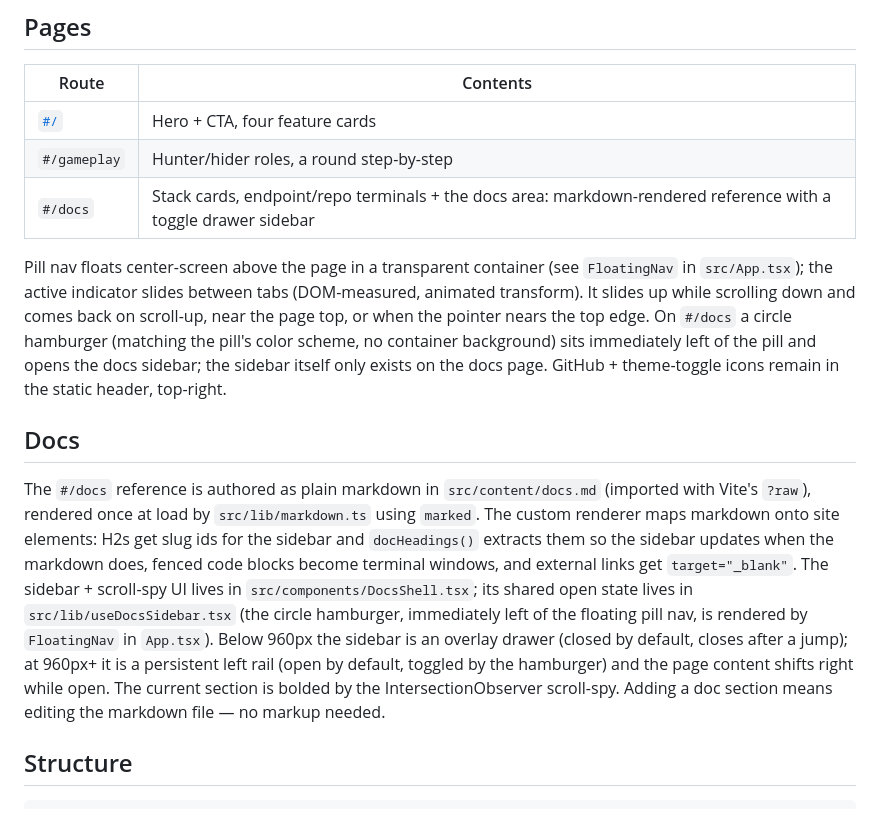
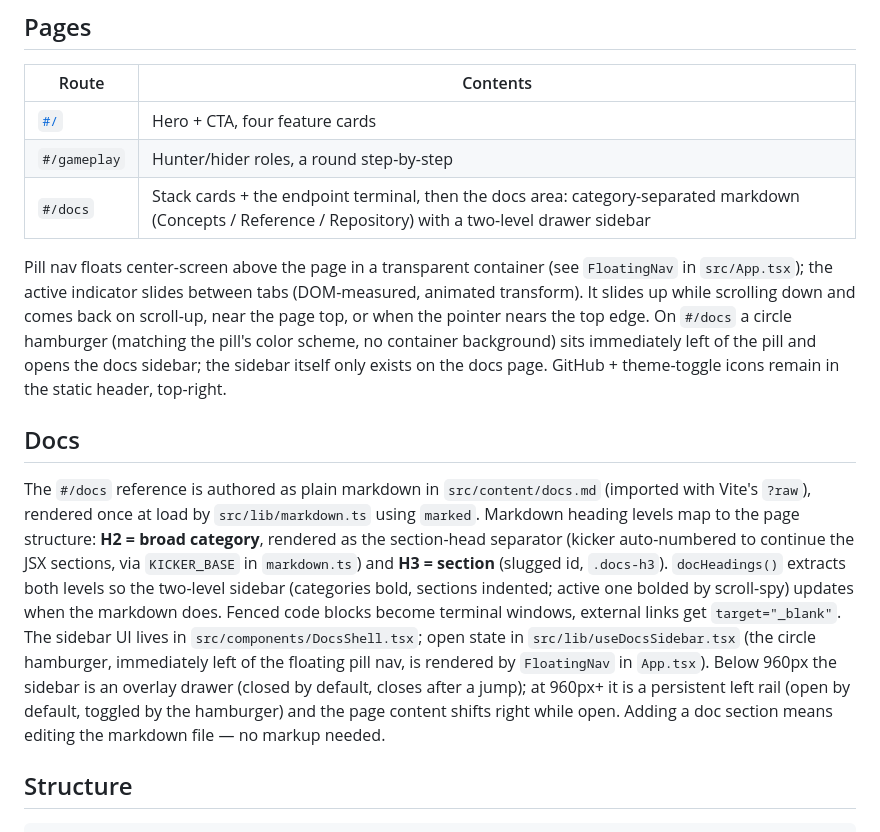
Before and after one commit to tanishworks/tagg, a Markdown page: website/README.md, the part around the change. Rendered like a GitHub page.

Commit message:
docs(website): category model + KICKER_BASE convention

```diff
--- a/website/README.md
+++ b/website/README.md
@@ -25,13 +25,13 @@ Everything color- and type-related is tokenized in [`src/theme/theme.ts`](src/th
 |-------|----------|
 | [`#/`](https://tanishworks.github.io/tagg/) | Hero + CTA, four feature cards |
 | `#/gameplay` | Hunter/hider roles, a round step-by-step |
-| `#/docs` | Stack cards, endpoint/repo terminals + the docs area: markdown-rendered reference with a toggle drawer sidebar |
+| `#/docs` | Stack cards + the endpoint terminal, then the docs area: category-separated markdown (Concepts / Reference / Repository) with a two-level drawer sidebar |
 
 Pill nav floats center-screen above the page in a transparent container (see `FloatingNav` in `src/App.tsx`); the active indicator slides between tabs (DOM-measured, animated transform). It slides up while scrolling down and comes back on scroll-up, near the page top, or when the pointer nears the top edge. On `#/docs` a circle hamburger (matching the pill's color scheme, no container background) sits immediately left of the pill and opens the docs sidebar; the sidebar itself only exists on the docs page. GitHub + theme-toggle icons remain in the static header, top-right.
 
 ## Docs
 
-The `#/docs` reference is authored as plain markdown in `src/content/docs.md` (imported with Vite's `?raw`), rendered once at load by `src/lib/markdown.ts` using `marked`. The custom renderer maps markdown onto site elements: H2s get slug ids for the sidebar and `docHeadings()` extracts them so the sidebar updates when the markdown does, fenced code blocks become terminal windows, and external links get `target="_blank"`. The sidebar + scroll-spy UI lives in `src/components/DocsShell.tsx`; its shared open state lives in `src/lib/useDocsSidebar.tsx` (the circle hamburger, immediately left of the floating pill nav, is rendered by `FloatingNav` in `App.tsx`). Below 960px the sidebar is an overlay drawer (closed by default, closes after a jump); at 960px+ it is a persistent left rail (open by default, toggled by the hamburger) and the page content shifts right while open. The current section is bolded by the IntersectionObserver scroll-spy. Adding a doc section means editing the markdown file — no markup needed.
+The `#/docs` reference is authored as plain markdown in `src/content/docs.md` (imported with Vite's `?raw`), rendered once at load by `src/lib/markdown.ts` using `marked`. Markdown heading levels map to the page structure: **H2 = broad category**, rendered as the section-head separator (kicker auto-numbered to continue the JSX sections, via `KICKER_BASE` in `markdown.ts`) and **H3 = section** (slugged id, `.docs-h3`). `docHeadings()` extracts both levels so the two-level sidebar (categories bold, sections indented; active one bolded by scroll-spy) updates when the markdown does. Fenced code blocks become terminal windows, external links get `target="_blank"`. The sidebar UI lives in `src/components/DocsShell.tsx`; open state in `src/lib/useDocsSidebar.tsx` (the circle hamburger, immediately left of the floating pill nav, is rendered by `FloatingNav` in `App.tsx`). Below 960px the sidebar is an overlay drawer (closed by default, closes after a jump); at 960px+ it is a persistent left rail (open by default, toggled by the hamburger) and the page content shifts right while open. Adding a doc section means editing the markdown file — no markup needed.
 
 ## Structure
 
```
Also changed, not shown: website/AGENTS.md (+4 -3 lines).
